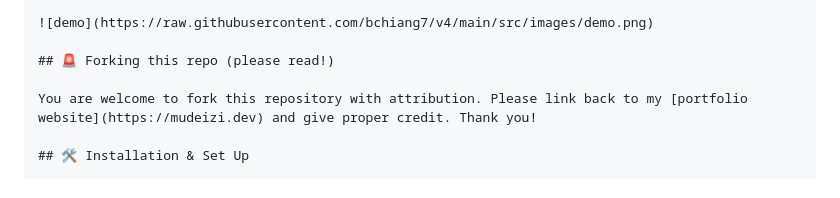
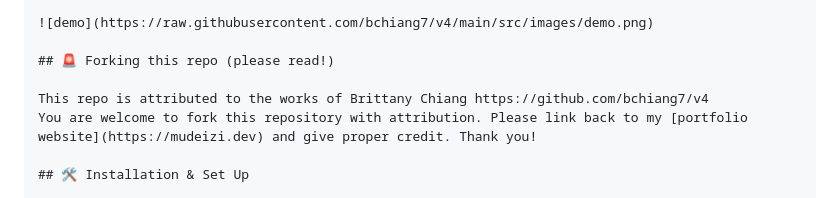
Before and after one commit to mudeitsi/mudeizi.dev, a Markdown page: README2.md, the part around the change. Drawn GitHub-style.

```diff
--- a/README2.md
+++ b/README2.md
@@ -23,6 +23,7 @@
 
 ## 🚨 Forking this repo (please read!)
 
+This repo is attributed to the works of Brittany Chiang https://github.com/bchiang7/v4
 You are welcome to fork this repository with attribution. Please link back to my [portfolio website](https://mudeizi.dev) and give proper credit. Thank you!
 
 ## 🛠 Installation & Set Up
```
